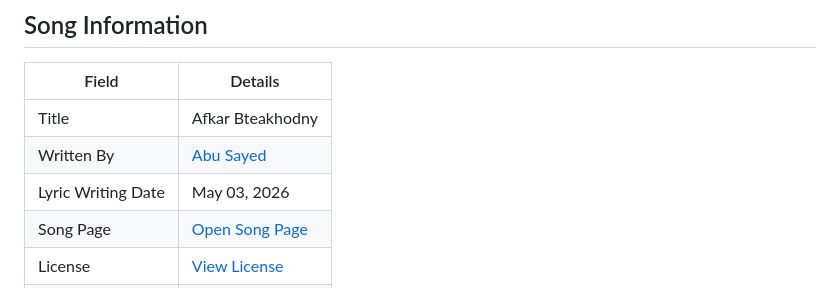
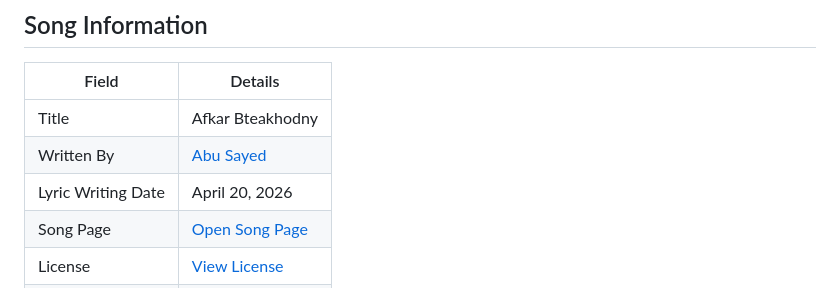
Before and after one commit to ImAbuSayed/afkar-bteakhodny, a Markdown page: README.md, the part around the change. Rendered like a GitHub page.

Commit message:
docs: update public README

```diff
--- a/README.md
+++ b/README.md
@@ -10,7 +10,7 @@
 |-------|---------|
 | Title | Afkar Bteakhodny |
 | Written By | [Abu Sayed](https://abusayed.com.bd/) |
-| Lyric Writing Date | May 03, 2026 |
+| Lyric Writing Date | April 20, 2026 |
 | Song Page | [Open Song Page](https://imabusayed.github.io/afkar-bteakhodny/) |
 | License | [View License](./LICENSE.md) |
 | Artist | Abu Sayed |
```
